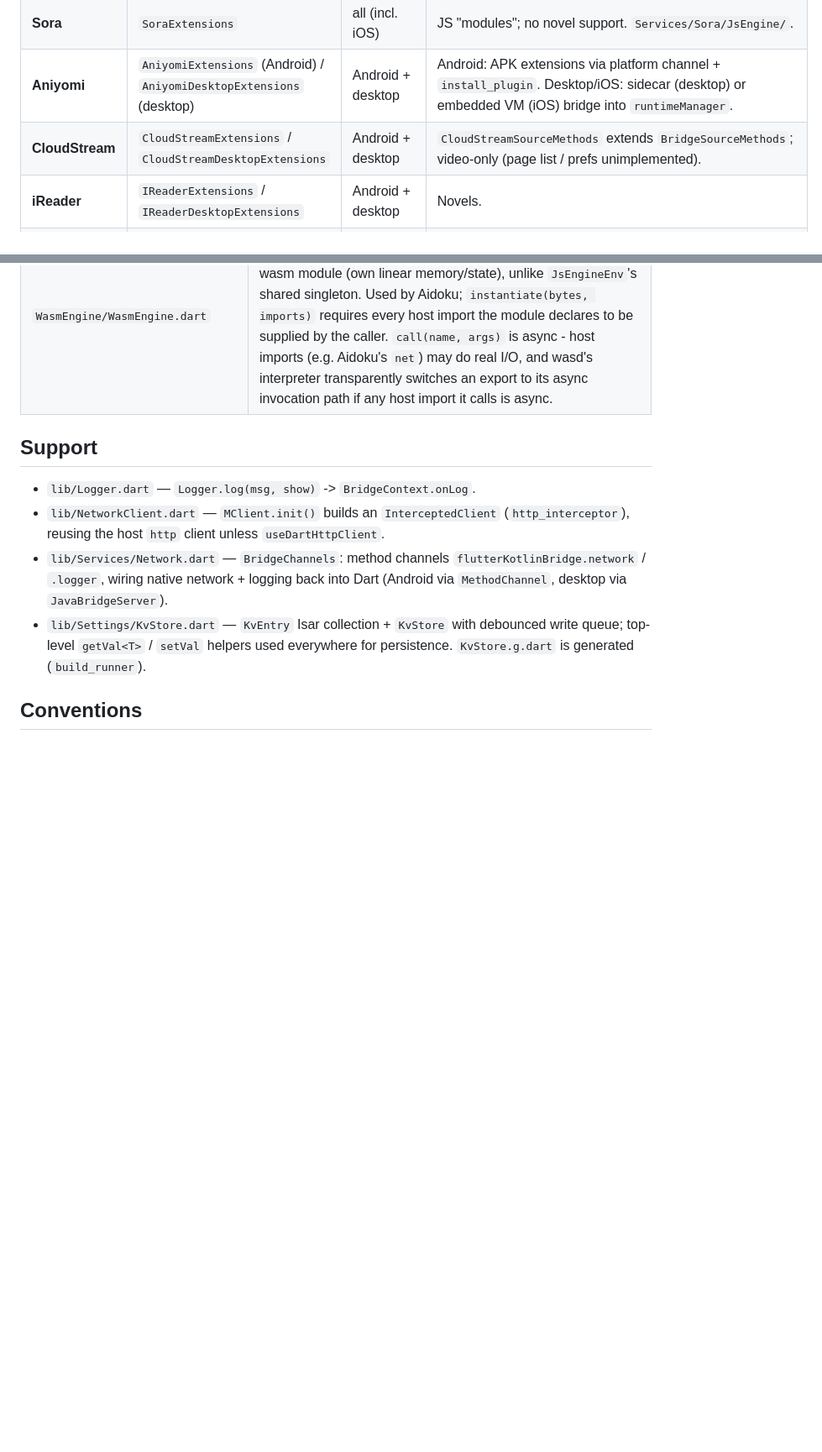
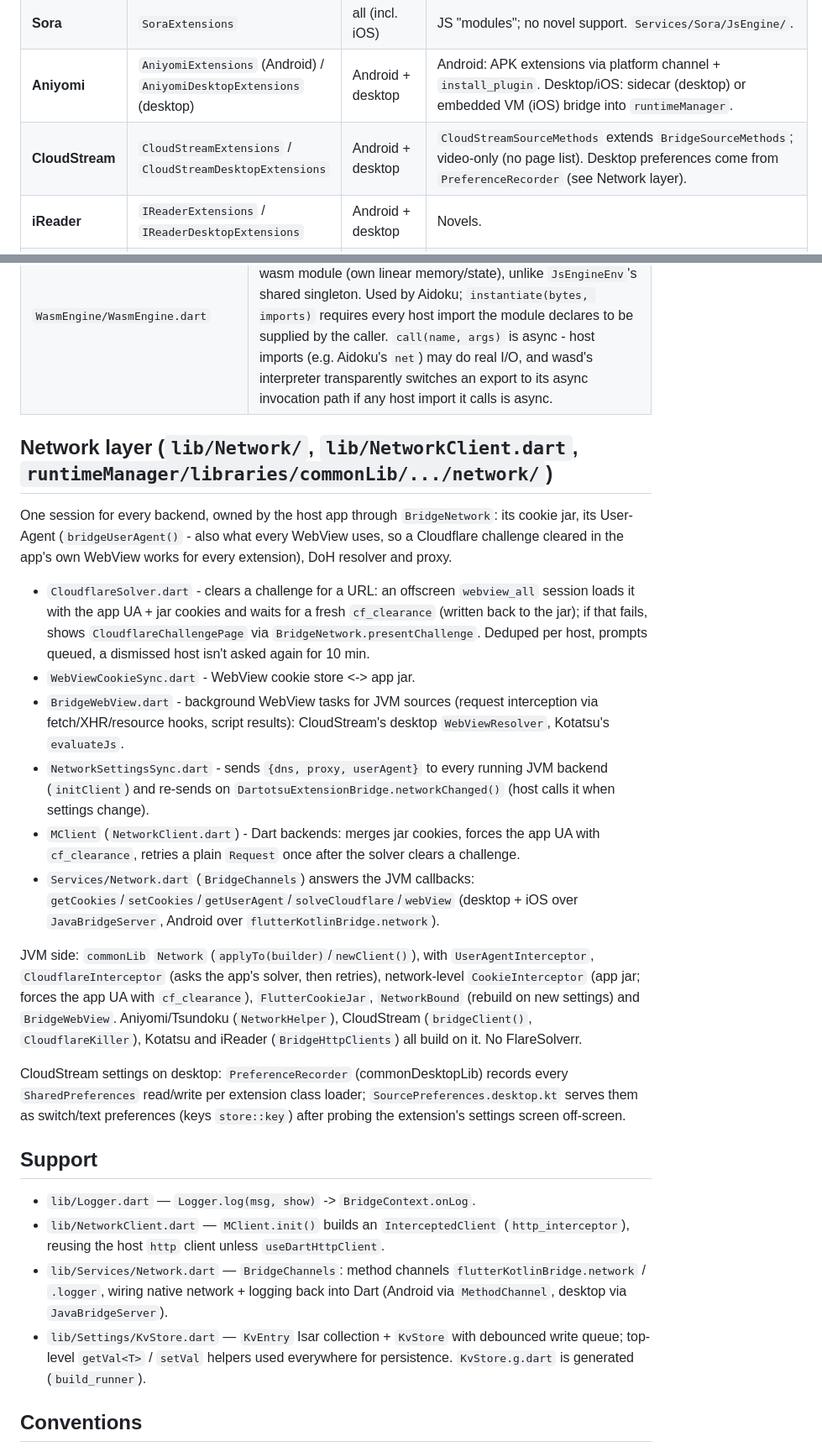
Before and after one commit to aayush2622/DartotsuExtensionBridge, a Markdown page: CLAUDE.md, 2 parts joined by grey strips. Shown at 84% size. Drawn GitHub-style; blank space fills up the shorter version.

Commit message:
docs: document the network layer

```diff
--- a/CLAUDE.md
+++ b/CLAUDE.md
@@ -68,7 +68,7 @@ used as the factory key.
 | **Mangayomi** | `MangayomiExtensions` | all (incl. iOS) | Repo of JS/Dart source scripts. Heavy sub-tree — see below. |
 | **Sora** | `SoraExtensions` | all (incl. iOS) | JS "modules"; no novel support. `Services/Sora/JsEngine/`. |
 | **Aniyomi** | `AniyomiExtensions` (Android) / `AniyomiDesktopExtensions` (desktop) | Android + desktop | Android: APK extensions via platform channel + `install_plugin`. Desktop/iOS: sidecar (desktop) or embedded VM (iOS) bridge into `runtimeManager`. |
-| **CloudStream** | `CloudStreamExtensions` / `CloudStreamDesktopExtensions` | Android + desktop | `CloudStreamSourceMethods` extends `BridgeSourceMethods`; video-only (page list / prefs unimplemented). |
+| **CloudStream** | `CloudStreamExtensions` / `CloudStreamDesktopExtensions` | Android + desktop | `CloudStreamSourceMethods` extends `BridgeSourceMethods`; video-only (no page list). Desktop preferences come from `PreferenceRecorder` (see Network layer). |
 | **iReader** | `IReaderExtensions` / `IReaderDesktopExtensions` | Android + desktop | Novels. |
 | **Tsundoku** | `TsundokuExtensions` / `TsundokuDesktopExtensions` | Android + desktop | |
 | **LnReader** | `LnReaderExtensions` | all (incl. iOS) | Independent backend for LNReader novel plugins. Reads the LNReader `plugins.min.json` manifest (`Manifest.dart`); each plugin is a JS module run in its own QuickJS runtime via `LnReaderSourceMethods`. Self-contained polyfills under `Services/LnReader/Js/` (`Polyfills`, `Libs`, `HttpClient` = `@libs/fetch`, `Cheerio` + `DomSelector`, `HtmlParser`, `Storage` = `@libs/storage`). Novel-only. No Mangayomi coupling. |
@@ -115,6 +115,45 @@ iOS through an embedded JVM, see `JavaEngine/` below).
 | `TorrentEngine/` | libtorrent via `dart:ffi` (`ffi_bindings.dart`, `LibtorrentFlutter.dart` session + HTTP streaming server + tracker fetch, `LibTorrentAddon.dart` = the `Addon`, `Models.dart`). |
 | `WasmEngine/WasmEngine.dart` | `WasmEngine` - thin wrapper around `package:wasd` (pure-Dart WebAssembly runtime, no native binaries). One instance per wasm module (own linear memory/state), unlike `JsEngineEnv`'s shared singleton. Used by Aidoku; `instantiate(bytes, imports)` requires every host import the module declares to be supplied by the caller. `call(name, args)` is async - host imports (e.g. Aidoku's `net`) may do real I/O, and wasd's interpreter transparently switches an export to its async invocation path if any host import it calls is async. |
 
+## Network layer (`lib/Network/`, `lib/NetworkClient.dart`, `runtimeManager/libraries/commonLib/.../network/`)
+
+One session for every backend, owned by the host app through `BridgeNetwork`:
+its cookie jar, its User-Agent (`bridgeUserAgent()` - also what every WebView
+uses, so a Cloudflare challenge cleared in the app's own WebView works for
+every extension), DoH resolver and proxy.
+
+- `CloudflareSolver.dart` - clears a challenge for a URL: an offscreen
+  `webview_all` session loads it with the app UA + jar cookies and waits for a
+  fresh `cf_clearance` (written back to the jar); if that fails, shows
+  `CloudflareChallengePage` via `BridgeNetwork.presentChallenge`. Deduped per
+  host, prompts queued, a dismissed host isn't asked again for 10 min.
+- `WebViewCookieSync.dart` - WebView cookie store <-> app jar.
+- `BridgeWebView.dart` - background WebView tasks for JVM sources (request
+  interception via fetch/XHR/resource hooks, script results): CloudStream's
+  desktop `WebViewResolver`, Kotatsu's `evaluateJs`.
+- `NetworkSettingsSync.dart` - sends `{dns, proxy, userAgent}` to every
+  running JVM backend (`initClient`) and re-sends on
+  `DartotsuExtensionBridge.networkChanged()` (host calls it when settings change).
+- `MClient` (`NetworkClient.dart`) - Dart backends: merges jar cookies, forces
+  the app UA with `cf_clearance`, retries a plain `Request` once after the
+  solver clears a challenge.
+- `Services/Network.dart` (`BridgeChannels`) answers the JVM callbacks:
+  `getCookies`/`setCookies`/`getUserAgent`/`solveCloudflare`/`webView`
+  (desktop + iOS over `JavaBridgeServer`, Android over `flutterKotlinBridge.network`).
+
+JVM side: `commonLib` `Network` (`applyTo(builder)`/`newClient()`), with
+`UserAgentInterceptor`, `CloudflareInterceptor` (asks the app's solver, then
+retries), network-level `CookieInterceptor` (app jar; forces the app UA with
+`cf_clearance`), `FlutterCookieJar`, `NetworkBound` (rebuild on new settings)
+and `BridgeWebView`. Aniyomi/Tsundoku (`NetworkHelper`), CloudStream
+(`bridgeClient()`, `CloudflareKiller`), Kotatsu and iReader
+(`BridgeHttpClients`) all build on it. No FlareSolverr.
+
+CloudStream settings on desktop: `PreferenceRecorder` (commonDesktopLib)
+records every `SharedPreferences` read/write per extension class loader;
+`SourcePreferences.desktop.kt` serves them as switch/text preferences
+(keys `store::key`) after probing the extension's settings screen off-screen.
+
 ## Support
 
 - `lib/Logger.dart` — `Logger.log(msg, show)` -> `BridgeContext.onLog`.
```
